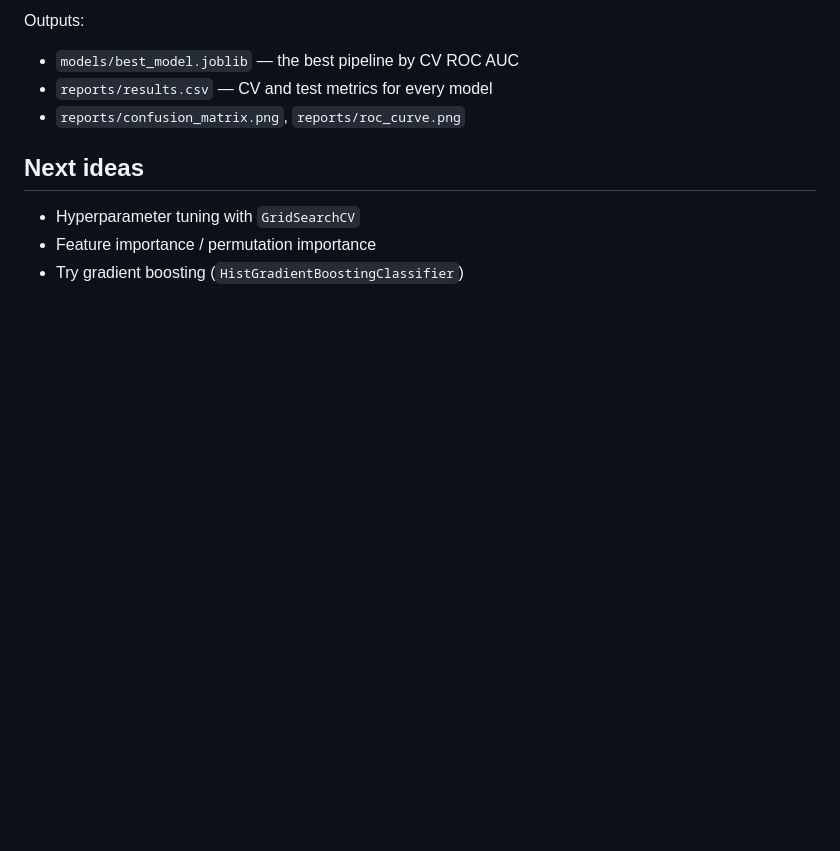
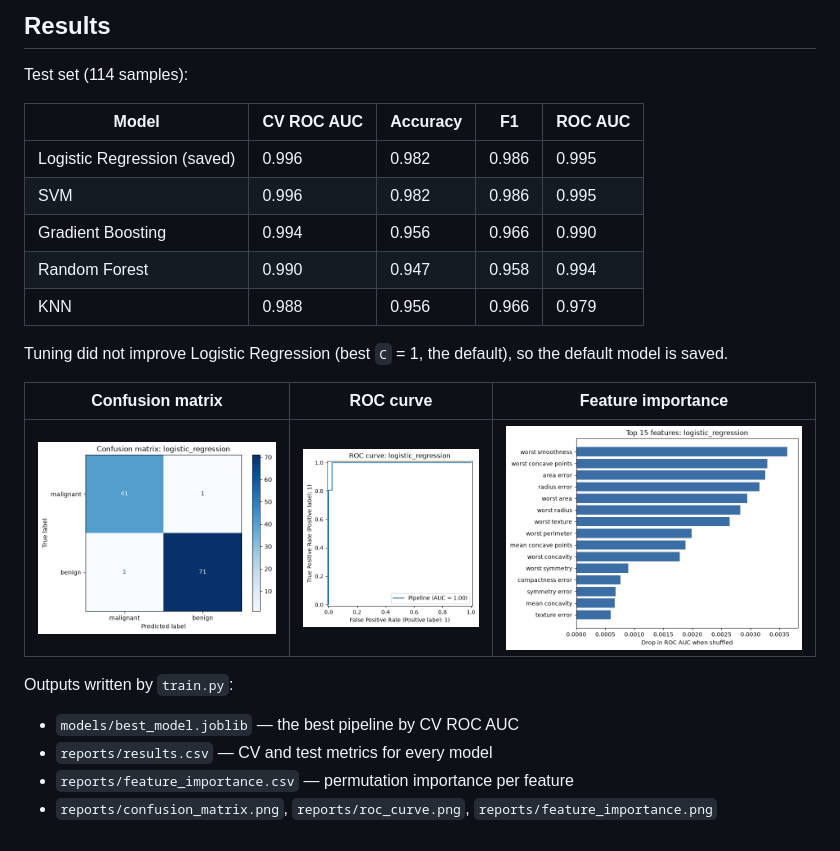
Before and after one commit to abhishek-reddy-yes/breast_cancer_classification, a Markdown page: README.md, the part around one of its changes. Rendered like a GitHub page; pictures changed too: reports/feature_importance.png (added); blank space fills up the shorter version.

Commit message:
Add web front end, gradient boosting, tuning, feature importance and tests
Co-Authored-By: Claude Opus 5.5 <noreply@anthropic.com>

````diff
--- a/README.md
+++ b/README.md
@@ -32,12 +56,26 @@ python predict.py   # loads saved model and predicts on sample rows
 ```
 
-Outputs:
+## Results
+
+Test set (114 samples):
+
+| Model | CV ROC AUC | Accuracy | F1 | ROC AUC |
+|---|---|---|---|---|
+| Logistic Regression (saved) | 0.996 | 0.982 | 0.986 | 0.995 |
+| SVM | 0.996 | 0.982 | 0.986 | 0.995 |
+| Gradient Boosting | 0.994 | 0.956 | 0.966 | 0.990 |
+| Random Forest | 0.990 | 0.947 | 0.958 | 0.994 |
+| KNN | 0.988 | 0.956 | 0.966 | 0.979 |
+
+Tuning did not improve Logistic Regression (best `C` = 1, the default), so the
+default model is saved.
+
+| Confusion matrix | ROC curve | Feature importance |
+|---|---|---|
+| ![Confusion matrix](reports/confusion_matrix.png) | ![ROC curve](reports/roc_curve.png) | ![Feature importance](reports/feature_importance.png) |
+
+Outputs written by `train.py`:
 - `models/best_model.joblib` — the best pipeline by CV ROC AUC
 - `reports/results.csv` — CV and test metrics for every model
-- `reports/confusion_matrix.png`, `reports/roc_curve.png`
-
-## Next ideas
-
-- Hyperparameter tuning with `GridSearchCV`
-- Feature importance / permutation importance
-- Try gradient boosting (`HistGradientBoostingClassifier`)
+- `reports/feature_importance.csv` — permutation importance per feature
+- `reports/confusion_matrix.png`, `reports/roc_curve.png`, `reports/feature_importance.png`
````
Also changed, not shown: other parts of README.md (+28 -4 lines), 11 other files.
